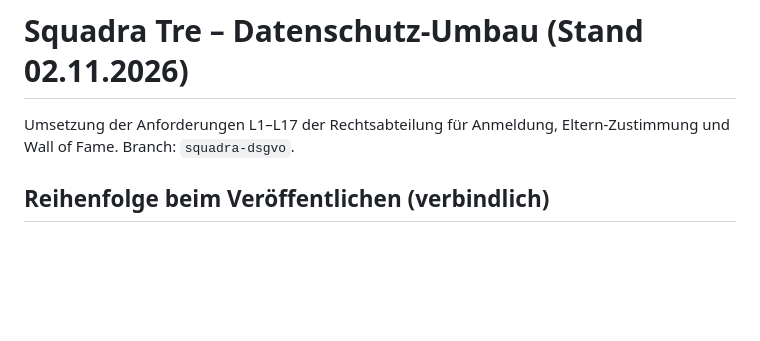
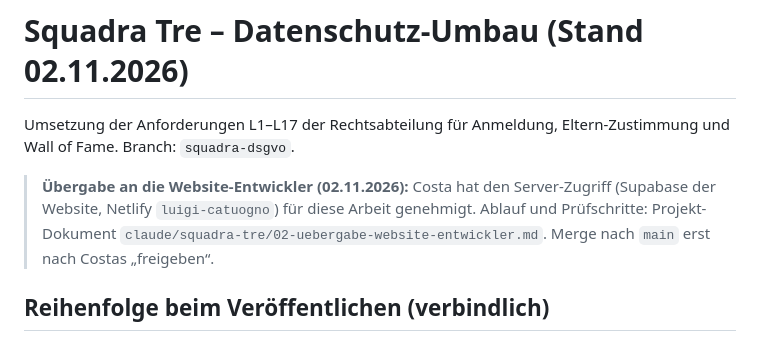
Before and after one commit to costantinocatuogno/lbc3-website, a Markdown page: docs/squadra-dsgvo.md, the part around the change. Rendered like a GitHub page; blank space fills up the shorter version.

Commit message:
Squadra Tre: Übergabe-Hinweis an die Website-Entwickler (Server-Zugriff genehmigt, Merge erst nach freigeben)
Co-Authored-By: Claude Opus 5.5 <noreply@anthropic.com>
Claude-Session: https://claude.ai/code/session_01WwFThDdF9qk87yMM8ecku3

```diff
--- a/docs/squadra-dsgvo.md
+++ b/docs/squadra-dsgvo.md
@@ -2,6 +2,9 @@
 
 Umsetzung der Anforderungen L1–L17 der Rechtsabteilung für Anmeldung, Eltern-Zustimmung und Wall of Fame.
 Branch: `squadra-dsgvo`.
+
+> **Übergabe an die Website-Entwickler (02.11.2026):** Costa hat den Server-Zugriff (Supabase der Website, Netlify `luigi-catuogno`) für diese Arbeit genehmigt. Ablauf und Prüfschritte: Projekt-Dokument `claude/squadra-tre/02-uebergabe-website-entwickler.md`. Merge nach `main` erst nach Costas „freigeben“.
+
 
 ## Reihenfolge beim Veröffentlichen (verbindlich)
 
```
